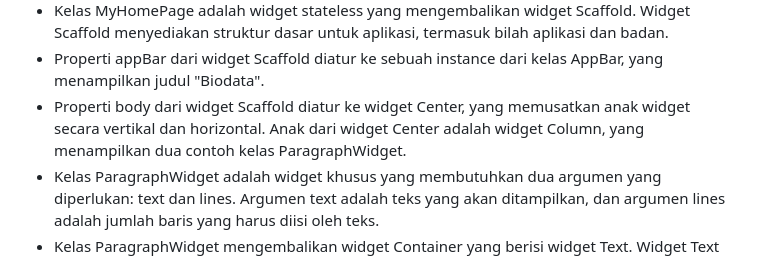
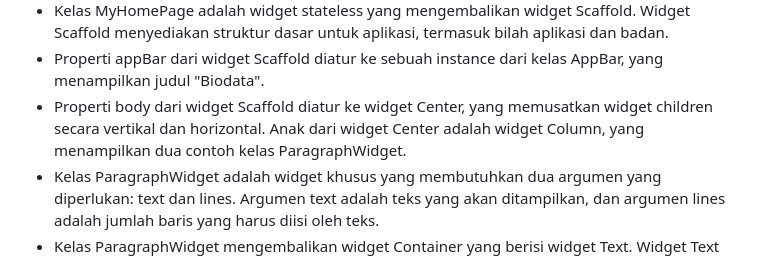
Before and after one commit to aanggaanugrahhakk/Tugas-Praktikum-3_Mobile-Programming-E, a Markdown page: README.md, the part around the change. Rendered like a GitHub page.

```diff
--- a/README.md
+++ b/README.md
@@ -13,7 +13,7 @@ Penjelasan penyelesaian Widget yang digunakan di skrip:
 - Properti home widget MaterialApp diatur ke sebuah contoh kelas MyHomePage.
 - Kelas MyHomePage adalah widget stateless yang mengembalikan widget Scaffold. Widget Scaffold menyediakan struktur dasar untuk aplikasi, termasuk bilah aplikasi dan badan.
 - Properti appBar dari widget Scaffold diatur ke sebuah instance dari kelas AppBar, yang menampilkan judul "Biodata".
-- Properti body dari widget Scaffold diatur ke widget Center, yang memusatkan anak widget secara vertikal dan horizontal. Anak dari widget Center adalah widget Column, yang menampilkan dua contoh kelas ParagraphWidget.
+- Properti body dari widget Scaffold diatur ke widget Center, yang memusatkan widget children secara vertikal dan horizontal. Anak dari widget Center adalah widget Column, yang menampilkan dua contoh kelas ParagraphWidget.
 - Kelas ParagraphWidget adalah widget khusus yang membutuhkan dua argumen yang diperlukan: text dan lines. Argumen text adalah teks yang akan ditampilkan, dan argumen lines adalah jumlah baris yang harus diisi oleh teks.
 - Kelas ParagraphWidget mengembalikan widget Container yang berisi widget Text. Widget Text menampilkan teks yang diteruskan ke widget dan menerapkan berbagai gaya padanya, seperti ukuran font, warna, dan dekorasi. Properti maxLines dari widget Text diatur ke argumen lines yang diteruskan ke widget, yang membatasi jumlah baris yang dapat ditempati teks.
 - Properti height dari widget Container diatur ke lines * 75, yang mengatur tinggi wadah berdasarkan jumlah baris yang ditempati teks.
```
